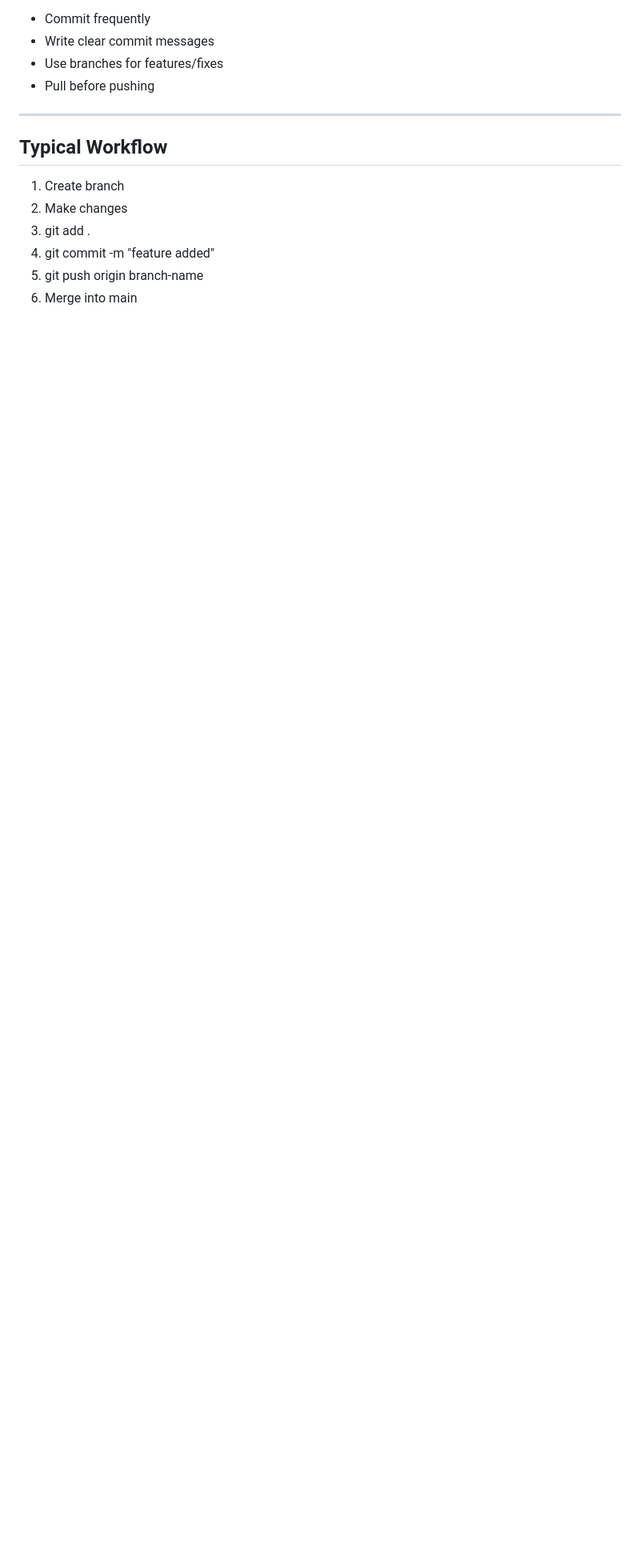
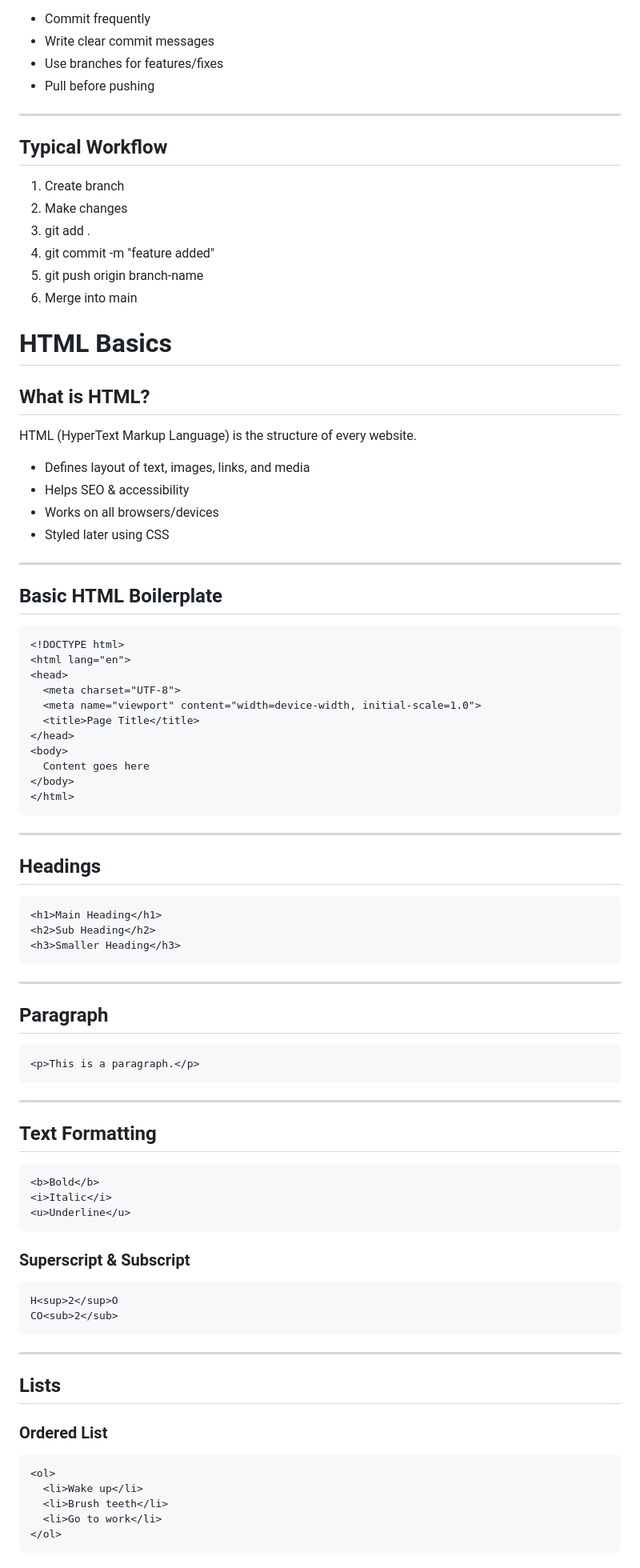
Before and after one commit to AkashKalshetti/Cohort_2.0, a Markdown page: README.md, the part around one of its changes. Shown at 80% size. Rendered like a GitHub page; blank space fills up the shorter version.

Commit message:
HTML Basics

````diff
--- a/README.md
+++ b/README.md
@@ -385,3 +385,83 @@ git fetch origin
 4. git commit -m "feature added"
 5. git push origin branch-name
 6. Merge into main
+
+
+# HTML Basics
+
+## What is HTML?
+
+HTML (HyperText Markup Language) is the structure of every website.
+
+- Defines layout of text, images, links, and media
+- Helps SEO & accessibility
+- Works on all browsers/devices
+- Styled later using CSS
+
+---
+
+## Basic HTML Boilerplate
+
+```html
+<!DOCTYPE html>
+<html lang="en">
+<head>
+  <meta charset="UTF-8">
+  <meta name="viewport" content="width=device-width, initial-scale=1.0">
+  <title>Page Title</title>
+</head>
+<body>
+  Content goes here
+</body>
+</html>
+```
+
+---
+
+## Headings
+
+```html
+<h1>Main Heading</h1>
+<h2>Sub Heading</h2>
+<h3>Smaller Heading</h3>
+```
+
+---
+
+## Paragraph
+
+```html
+<p>This is a paragraph.</p>
+```
+
+---
+
+## Text Formatting
+
+```html
+<b>Bold</b>
+<i>Italic</i>
+<u>Underline</u>
+```
+
+### Superscript & Subscript
+
+```html
+H<sup>2</sup>O
+CO<sub>2</sub>
+```
+
+---
+
+## Lists
+
+### Ordered List
+
+```html
+<ol>
+  <li>Wake up</li>
+  <li>Brush teeth</li>
+  <li>Go to work</li>
+</ol>
+```
+
````
Also changed, not shown: other parts of README.md (+73 -0 lines).
